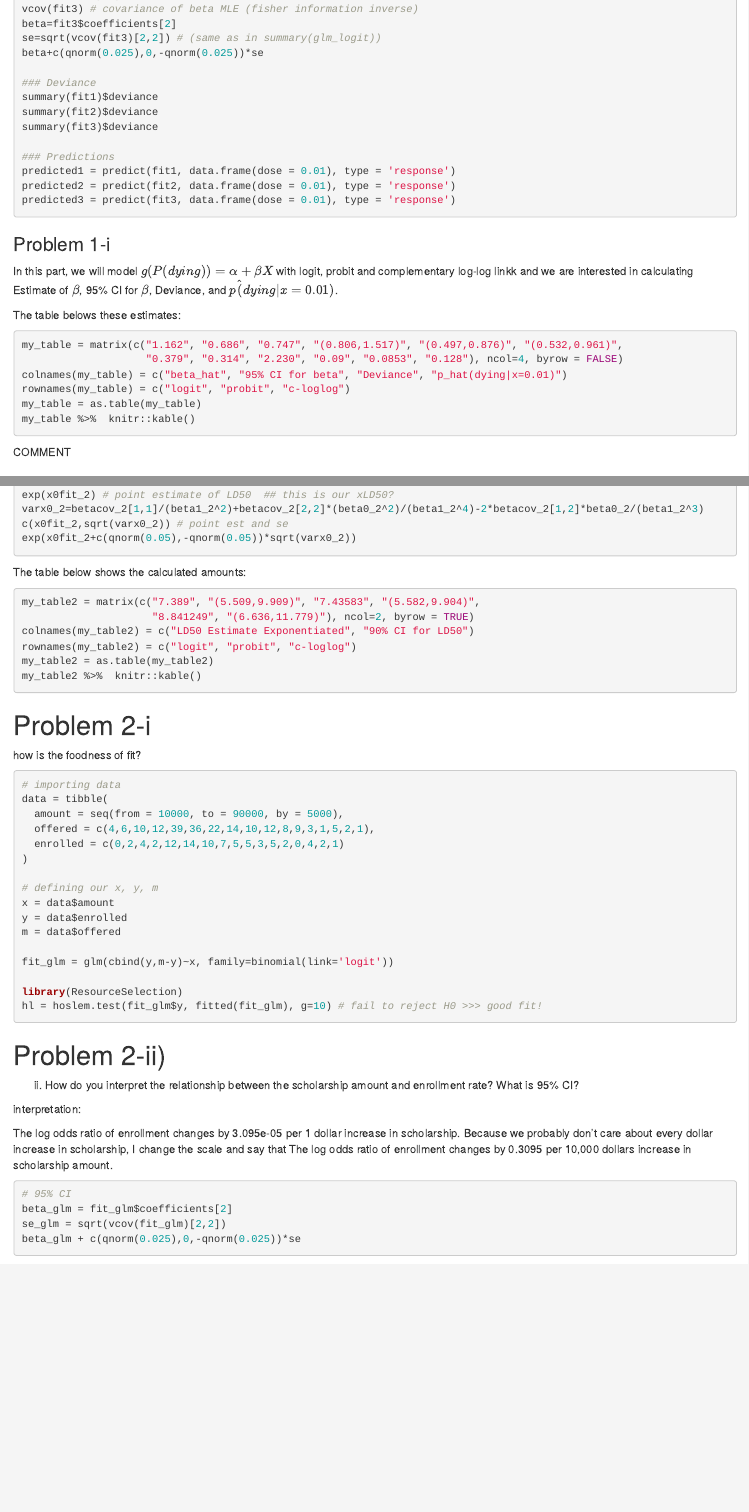
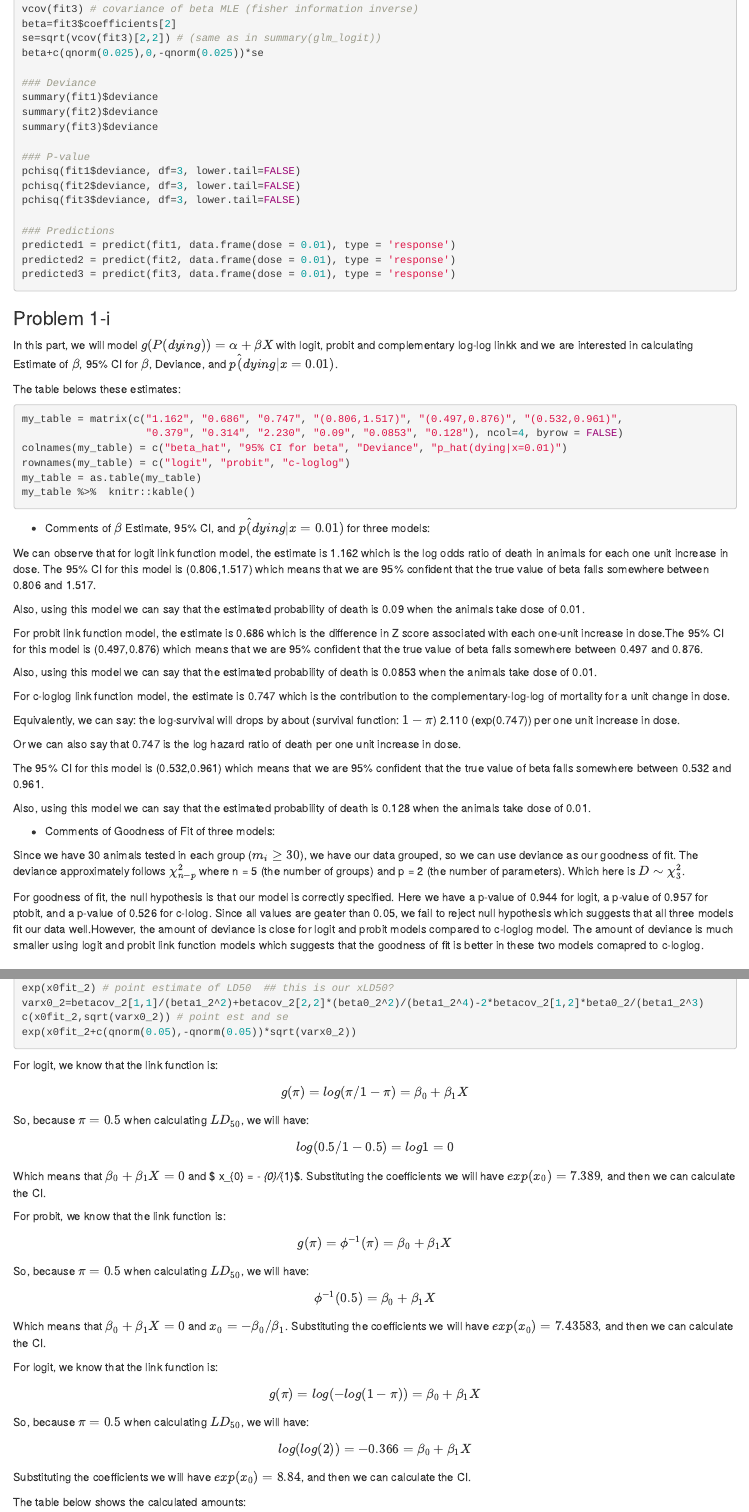
Before and after one commit to Akbarnejadhn/dose_response, an R Markdown document (methods2_hw2.Rmd): the page in a window 1100 px wide, from 790 px down, and a second part further down, joined at a grey line. Rendered offline with R 4.5, knitr and Pandoc, with nearby package versions; the code chunks are not run, so their results and figures are left out.

Commit message:
added comments to my analysis to the first part.

````diff
--- a/methods2_hw2.Rmd
+++ b/methods2_hw2.Rmd
@@ -59,6 +59,11 @@ summary(fit1)$deviance
 summary(fit2)$deviance
 summary(fit3)$deviance
 
+### P-value
+pchisq(fit1$deviance, df=3, lower.tail=FALSE)
+pchisq(fit2$deviance, df=3, lower.tail=FALSE)
+pchisq(fit3$deviance, df=3, lower.tail=FALSE)
+
 ### Predictions
 predicted1 = predict(fit1, data.frame(dose = 0.01), type = 'response')
 predicted2 = predict(fit2, data.frame(dose = 0.01), type = 'response')
@@ -84,7 +89,33 @@ my_table %>%  knitr::kable()
 
 ```
 
-COMMENT
+* Comments of $\beta$ Estimate, 95% CI, and $p\hat (dying | x = 0.01)$ for three models:
+
+We can observe that for logit link function model, the estimate is 1.162 which is the log odds ratio of death in animals for each one unit increase in dose. The 95% CI for this model is (0.806,1.517) which means that we are 95% confident that the true value of beta falls somewhere between 0.806 and 1.517.
+
+Also, using this model we can say that the estimated probability of death is 0.09 when the animals take dose of 0.01.
+
+For probit link function model, the estimate is 0.686 which is the difference in Z score associated with each one-unit increase in dose.The 95% CI for this model is (0.497,0.876) which means that we are 95% confident that the true value of beta falls somewhere between 0.497 and 0.876.
+
+Also, using this model we can say that the estimated probability of death is 0.0853 when the animals take dose of 0.01.
+
+For c-loglog link function model, the estimate is 0.747 which is the contribution to the complementary-log-log of mortality for a unit change in dose.
+
+Equivalently, we can say: the log-survival will drops by about (survival function: $1-\pi$) 2.110 (exp(0.747)) per one unit increase in dose.
+
+Or we can also say that 0.747 is the log hazard ratio of death per one unit increase in dose.
+
+The 95% CI for this model is (0.532,0.961) which means that we are 95% confident that the true value of beta falls somewhere between 0.532 and 0.961.
+
+Also, using this model we can say that the estimated probability of death is 0.128 when the animals take dose of 0.01.
+
+
+* Comments of Goodness of Fit of three models:
+
+Since we have 30 animals tested in each group ($m_{i} \geq 30$), we have our data grouped, so we can use deviance as our goodness of fit. The deviance approximately follows $\chi_{n-p}^{2}$ where n = 5 (the number of groups) and p = 2 (the number of parameters). Which here is $D \sim \chi_{3}^{2}$.
+
+For goodness of fit, the null hypothesis is that our model is correctly specified. Here we have a p-value of 0.944 for logit, a p-value of 0.957 for ptobit, and a p-value of 0.526 for c-lolog. Since all values are geater than 0.05, we fail to reject null hypothesis which suggests that all three models fit our data well.However, the amount of deviance is close for logit and probit models compared to c-loglog model. The amount of deviance is much smaller using logit and probit link function models which suggests that the goodness of fit is better in these two models comapred to c-loglog.
+
 
 ## Problem 1-ii
 In this part we want to estimate LD50 (the dose at which 50% of animals die) with 90% confidence interval based on models built based on logit, probit, c-loglog link functions (considering that X is in natural logarithm scale).
@@ -123,6 +154,32 @@ c(x0fit_2,sqrt(varx0_2)) # point est and se
 exp(x0fit_2+c(qnorm(0.05),-qnorm(0.05))*sqrt(varx0_2))
 ```
 
+For logit, we know that the link function is:
+$$ g(\pi) = log (\pi/1-\pi) = \beta_{0} + \beta_{1}X$$
+So, because $\pi = 0.5$ when calculating $LD_{50}$, we will have:
+
+$$ log (0.5/1-0.5)=log 1 = 0 $$
+
+Which means that $\beta_{0} + \beta_{1}X = 0$ and $ x_{0} = - \beta_{0}/\beta_{1}$. Substituting the coefficients we will have $exp(x_{0}) = 7.389$, and then we can calculate the CI.
+
+For probit, we know that the link function is:
+$$ g(\pi) = \phi^{-1}(\pi) = \beta_{0} + \beta_{1}X$$
+So, because $\pi = 0.5$ when calculating $LD_{50}$, we will have:
+
+$$\phi^{-1}(0.5)= \beta_{0} + \beta_{1}X $$
+
+Which means that $\beta_{0} + \beta_{1}X = 0$ and $x_{0} = - \beta_{0}/\beta_{1}$. Substituting the coefficients we will have $exp(x_{0}) = 7.43583$, and then we can calculate the CI.
+
+For logit, we know that the link function is:
+
+$$g(\pi)=log(-log(1-\pi))=\beta_{0} + \beta_{1}X$$
+So, because $\pi = 0.5$ when calculating $LD_{50}$, we will have:
+
+$$log(log(2))= -0.366 = \beta_{0} + \beta_{1}X $$
+
+Substituting the coefficients we will have $exp(x_{0}) = 8.84$, and then we can calculate the CI.
+
+
 The table below shows the calculated amounts:
 
 ```{r table2}
@@ -138,7 +195,7 @@ my_table2 %>%  knitr::kable()
 
 # Problem 2-i
 
-how is the foodness of fit?
+In this question, we have
 ```{r}
 
 # importing data
````
Also changed, not shown: methods2_hw2.html.
